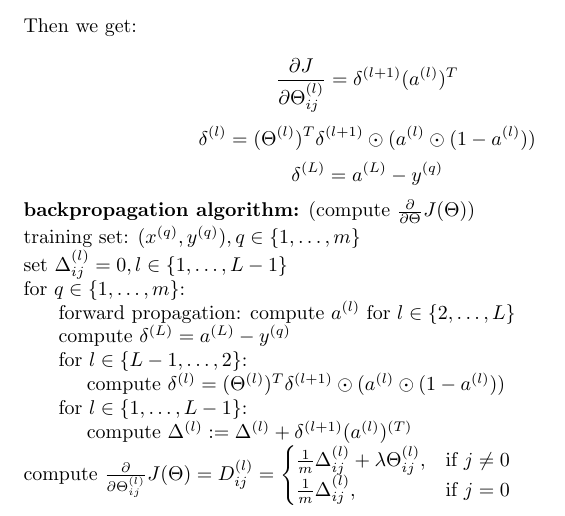
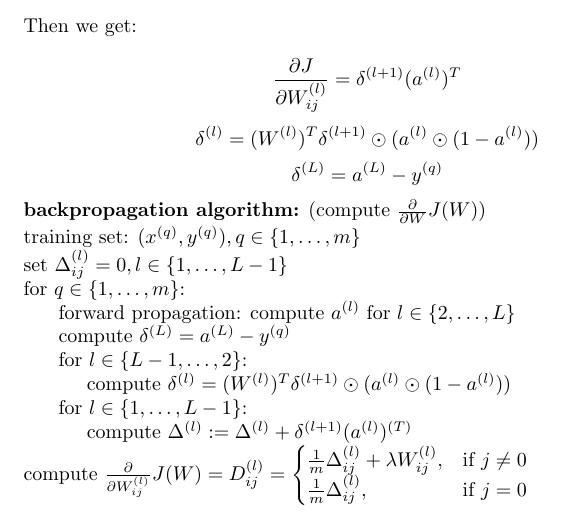
Before and after one commit to MDataResearch/ml_notes, a LaTeX document (dl_course/note/main.tex): part of page 11 of 11, cut so that both start at the same text. Compiled offline with pdfLaTeX.

Commit message:
theta to w

```diff
--- a/dl_course/note/main.tex
+++ b/dl_course/note/main.tex
@@ -372,11 +372,11 @@ a_1 & \dots & a_d
 
 \noindent Then we get:
 
-\[\frac{\partial J}{\partial \Theta_{ij}^{(l)}} = \delta^{(l + 1)} (a^{(l)})^T\]
-\[\delta^{(l)} = (\Theta^{(l)})^T \delta^{(l + 1)} \odot (a^{(l)} \odot (1 - a^{(l)}))\]
+\[\frac{\partial J}{\partial W_{ij}^{(l)}} = \delta^{(l + 1)} (a^{(l)})^T\]
+\[\delta^{(l)} = (W^{(l)})^T \delta^{(l + 1)} \odot (a^{(l)} \odot (1 - a^{(l)}))\]
 \[\delta^{(L)} = a^{(L)} - y^{(q)}\]
 
-\noindent \textbf{backpropagation algorithm:} (compute \(\frac{\partial}{\partial \Theta} J(\Theta)\))
+\noindent \textbf{backpropagation algorithm:} (compute \(\frac{\partial}{\partial W} J(W)\))
 
 \noindent training set: \((x^{(q)}, y^{(q)}), q \in \{1, \dots, m\}\)
 
@@ -390,15 +390,15 @@ a_1 & \dots & a_d
 
 \noindent \hspace{.5cm} for \(l \in \{L - 1, \dots, 2\}\):
 
-\noindent \hspace{1cm} compute \(\delta^{(l)} = (\Theta^{(l)})^T \delta^{(l + 1)} \odot (a^{(l)} \odot (1 - a^{(l)}))\)
+\noindent \hspace{1cm} compute \(\delta^{(l)} = (W^{(l)})^T \delta^{(l + 1)} \odot (a^{(l)} \odot (1 - a^{(l)}))\)
 
 \noindent \hspace{.5cm} for \(l \in \{1, \dots, L - 1\}\):
 
 \noindent \hspace{1cm} compute \(\Delta^{(l)} := \Delta^{(l)} + \delta^{(l + 1)}(a^{(l)})^{(T)}\)
 
-\noindent compute \(\frac{\partial}{\partial \Theta_{ij}^{(l)}} J(\Theta) = D_{ij}^{(l)} =
+\noindent compute \(\frac{\partial}{\partial W_{ij}^{(l)}} J(W) = D_{ij}^{(l)} =
 \begin{cases}
-  \frac{1}{m} \Delta_{ij}^{(l)} + \lambda \Theta_{ij}^{(l)}, & \text{if } j \neq 0 \\
+  \frac{1}{m} \Delta_{ij}^{(l)} + \lambda W_{ij}^{(l)}, & \text{if } j \neq 0 \\
   \frac{1}{m} \Delta_{ij}^{(l)}, & \text{if } j = 0
 \end{cases}
 \)
```
Also changed, not shown: dl_course/note/main.tex (18 more changed lines).
